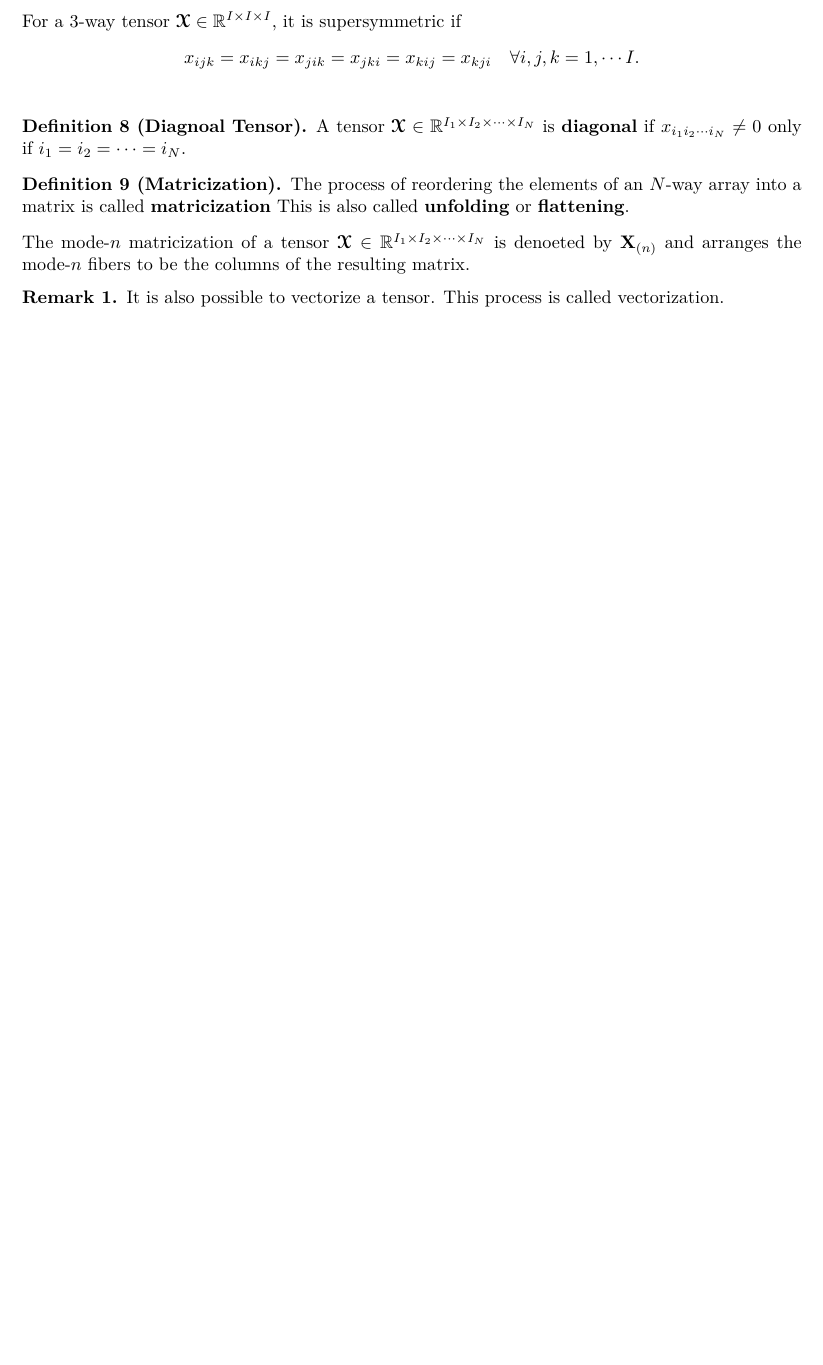
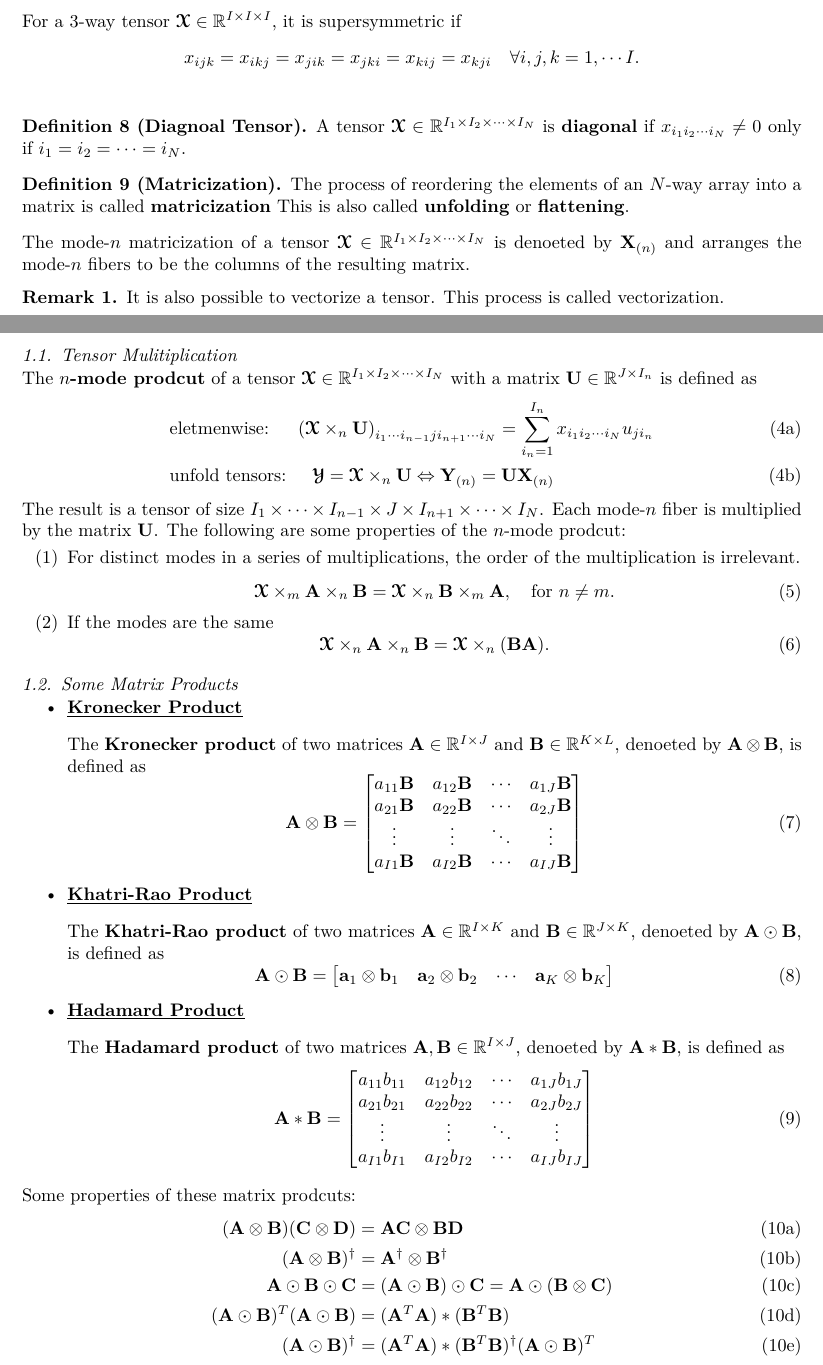
Before and after one commit to williamliao28/CSE847-Project-rHOSVD, a LaTeX paper (summary/summary.tex): part of page 2 of 3 before the commit and two parts of pages 2 and 3 of 4 after it, the two joined at a grey line, cut so that both start at the same text, the shorter picture padded with empty space. The pictures show the PDF file summary/summary.pdf that the author committed with the source.

Commit message:
update summary

```diff
--- a/summary/summary.tex
+++ b/summary/summary.tex
@@ -146,3 +146,64 @@ is denoeted by $\mathbf{X}_{(n)}$ and arranges the mode-$n$ fibers to be the col
     It is also possible to vectorize a tensor. This process is called vectorization.
 \end{rmk}
 \subsection{Tensor Mulitiplication}
+\noindent The \textbf{$n$-mode prodcut} of a tensor $\boldsymbol{\mathscr{X}}\in\mathbb{R}^{I_1\times I_2\times\cdots\times I_N}$
+with a matrix $\mathbf{U}\in\mathbb{R}^{J\times I_n}$ is defined as
+\begin{subequations}
+    \begin{align}
+        & \text{eletmenwise: } \quad \left(\boldsymbol{\mathscr{X}}\times_n\mathbf{U}\right)_{i_1\cdots i_{n-1}ji_{n+1}\cdots i_N}
+        =\sum_{i_n=1}^{I_n}x_{i_1i_2\cdots i_N}u_{ji_n} \\
+        & \text{unfold tensors: } \quad \boldsymbol{\mathscr{Y}} = \boldsymbol{\mathscr{X}}\times_n\mathbf{U}\Leftrightarrow
+        \mathbf{Y}_{(n)} = \mathbf{U}\mathbf{X}_{(n)}
+    \end{align}
+\end{subequations}
+The result is a tensor of size $I_1\times\cdots\times I_{n-1}\times J\times I_{n+1}\times\cdots\times I_N$. Each mode-$n$ fiber is multiplied by the matrix $\mathbf{U}$.
+The following are some properties of the $n$-mode prodcut:
+\begin{enumerate}
+    \item[(1)] For distinct modes
+    in a series of multiplications, the order of the multiplication is irrelevant.
+    \begin{equation}
+        \boldsymbol{\mathscr{X}}\times_m\mathbf{A}\times_n\mathbf{B} = \boldsymbol{\mathscr{X}}\times_n\mathbf{B}\times_m\mathbf{A},\quad \text{for } n\neq m.
+    \end{equation}
+    \item[(2)] If the modes are the same
+    \begin{equation}
+        \boldsymbol{\mathscr{X}}\times_n\mathbf{A}\times_n\mathbf{B}=\boldsymbol{\mathscr{X}}\times_n(\mathbf{B}\mathbf{A}).
+    \end{equation}
+\end{enumerate}
+\subsection{Some Matrix Products}
+\begin{itemize}
+    \item \underline{\textbf{Kronecker Product}}\\[0.3cm]
+    The \textbf{Kronecker product} of two matrices $\mathbf{A}\in\mathbb{R}^{I\times J}$ and $\mathbf{B}\in\mathbb{R}^{K\times L}$,
+    denoeted by $\mathbf{A}\otimes\mathbf{B}$, is defined as
+    \begin{equation}
+        \mathbf{A}\otimes\mathbf{B}=\begin{bmatrix}
+            a_{11}\mathbf{B} & a_{12}\mathbf{B} & \cdots & a_{1J}\mathbf{B} \\
+            a_{21}\mathbf{B} & a_{22}\mathbf{B} & \cdots & a_{2J}\mathbf{B} \\
+            \vdots & \vdots & \ddots & \vdots \\
+            a_{I1}\mathbf{B} & a_{I2}\mathbf{B} & \cdots & a_{IJ}\mathbf{B}
+        \end{bmatrix}
+    \end{equation}
+    \item \underline{\textbf{Khatri-Rao Product}}\\[0.3cm]
+    The \textbf{Khatri-Rao product} of two matrices $\mathbf{A}\in\mathbb{R}^{I\times K}$ and $\mathbf{B}\in\mathbb{R}^{J\times K}$,
+    denoeted by $\mathbf{A}\odot\mathbf{B}$, is defined as
+    \begin{equation}
+        \mathbf{A}\odot\mathbf{B}=\begin{bmatrix}
+            \mathbf{a}_{1}\otimes\mathbf{b}_1 & \mathbf{a}_{2}\otimes\mathbf{b}_2 & \cdots & \mathbf{a}_{K}\otimes\mathbf{b}_K
+        \end{bmatrix}
+    \end{equation}
+    \item \underline{\textbf{Hadamard Product}}\\[0.3cm]
+    The \textbf{Hadamard product} of two matrices $\mathbf{A}, \mathbf{B}\in\mathbb{R}^{I\times J}$,
+    denoeted by $\mathbf{A}*\mathbf{B}$, is defined as
+    \begin{equation}
+        \mathbf{A}*\mathbf{B}=\begin{bmatrix}
+            a_{11}b_{11} & a_{12}b_{12} & \cdots & a_{1J}b_{1J} \\
+            a_{21}b_{21} & a_{22}b_{22} & \cdots & a_{2J}b_{2J} \\
+            \vdots & \vdots & \ddots & \vdots \\
+            a_{I1}b_{I1} & a_{I2}b_{I2} & \cdots & a_{IJ}b_{IJ}
+        \end{bmatrix}
+    \end{equation}
+\end{itemize}
+Some properties of these matrix prodcuts:
+\begin{subequations}
+    \begin{align}
+        (\mathbf{A}\otimes\mathbf{B})(\mathbf{C}\otimes\mathbf{D}) &= \mathbf{A}\mathbf{C}\otimes\mathbf{B}\mathbf{D} \\
+        (\mathbf{A}\otimes\mathbf{B})^{\dagger} &= \mathbf{A}^{\dagger}\otimes\mathbf{B}^{\dagger} \\
```
Also changed, not shown: summary/summary.pdf, summary/summary.tex (5 more changed lines).
